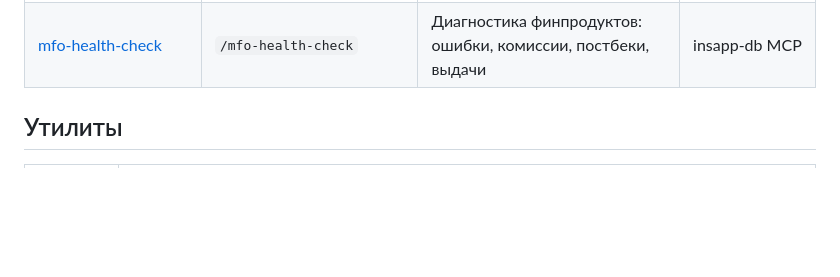
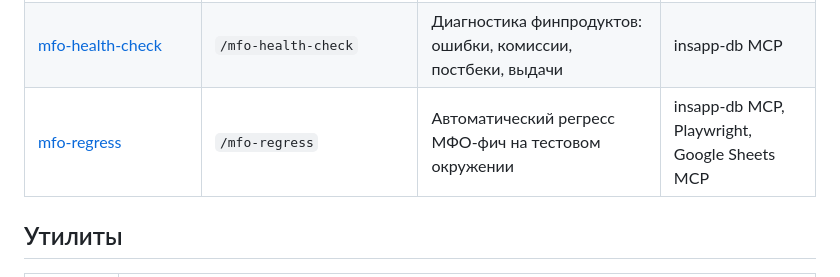
Before and after one commit to engwatch/insapp-skills, a Markdown page: README.md, the part around the change. GitHub-like rendering; blank space fills up the shorter version.

Commit message:
feat: add mfo-regress skill — automated MFO regression testing
Co-Authored-By: Claude Opus 4.6 (1M context) <noreply@anthropic.com>

```diff
--- a/README.md
+++ b/README.md
@@ -30,6 +30,7 @@
 | [tracker-tips](skills/tracker-tips/) | — | Резолв аккаунтов Яндекс Трекера: маппинг логинов | tracker MCP |
 | [publick-push](skills/publick-push/) | `/publick_push` | Публикация скиллов в общий репозиторий | Git, SSH |
 | [mfo-health-check](skills/mfo-health-check/) | `/mfo-health-check` | Диагностика финпродуктов: ошибки, комиссии, постбеки, выдачи | insapp-db MCP |
+| [mfo-regress](skills/mfo-regress/) | `/mfo-regress` | Автоматический регресс МФО-фич на тестовом окружении | insapp-db MCP, Playwright, Google Sheets MCP |
 
 ## Утилиты
 
```
Also changed, not shown: skills/mfo-regress/README.md (added, +89 -0 lines), skills/mfo-regress/SKILL.md (added, +319 -0 lines).
